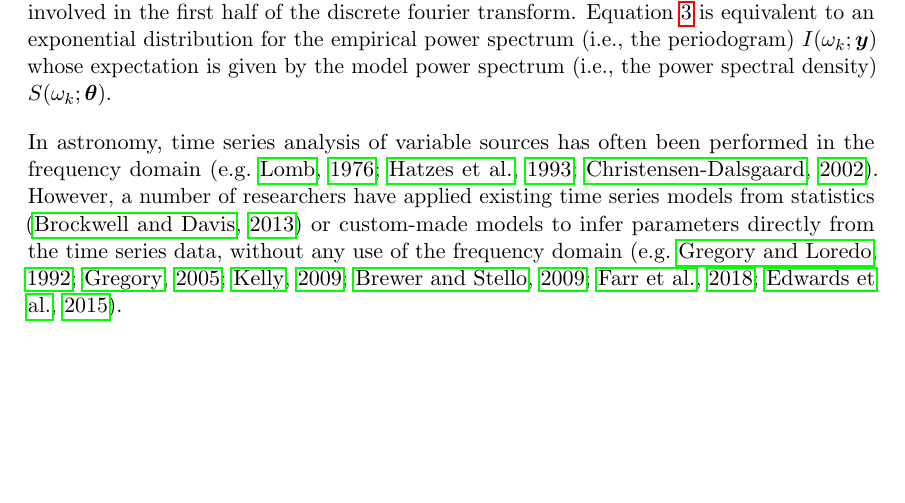
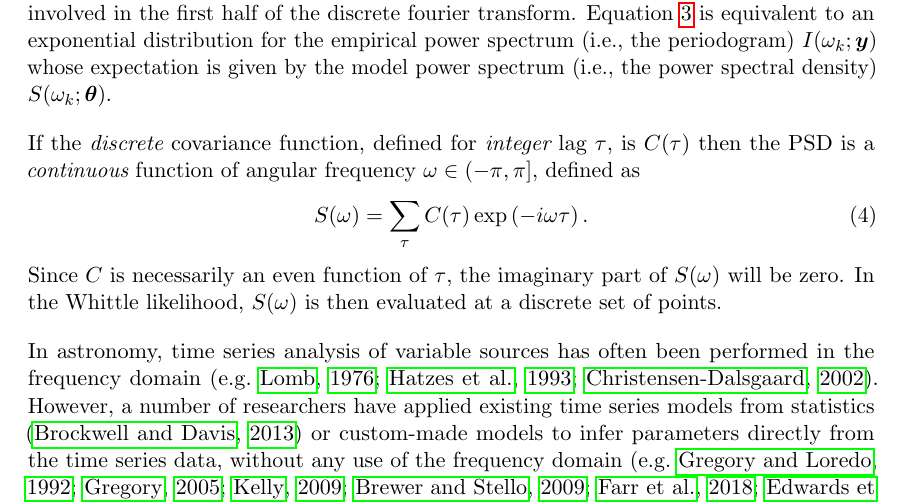
Before and after one commit to eggplantbren/WhittledAway, a LaTeX document (doc/ms.tex): part of page 2 of 6, cut so that both start at the same text, the shorter picture padded with empty space. Compiled offline with pdfLaTeX.

Commit message:
Define PSD

```diff
--- a/doc/ms.tex
+++ b/doc/ms.tex
@@ -98,6 +98,18 @@ for the empirical power spectrum (i.e., the periodogram)
 $I(\omega_k; \boldsymbol{y})$ whose expectation is given by the
 model power spectrum (i.e., the power spectral density)
 $S(\omega_k; \boldsymbol{\theta})$.
+
+If the {\em discrete} covariance function, defined for {\em integer} lag
+$\tau$, is $C(\tau)$
+then the PSD is a {\em continuous} function of angular frequency
+$\omega \in (-\pi, \pi]$,
+defined as
+\begin{align}
+S(\omega) &= \sum_\tau C(\tau)\exp\left(-i \omega \tau\right).
+\end{align}
+Since $C$ is necessarily an even function of $\tau$, the imaginary part of
+$S(\omega)$ will be zero. In the Whittle likelihood, $S(\omega)$ is then
+evaluated at a discrete set of points.
 
 In astronomy, time series analysis of variable sources has often been performed
 in the frequency domain \citep[e.g.][]{lomb, hatzes, helio}. However,
```
